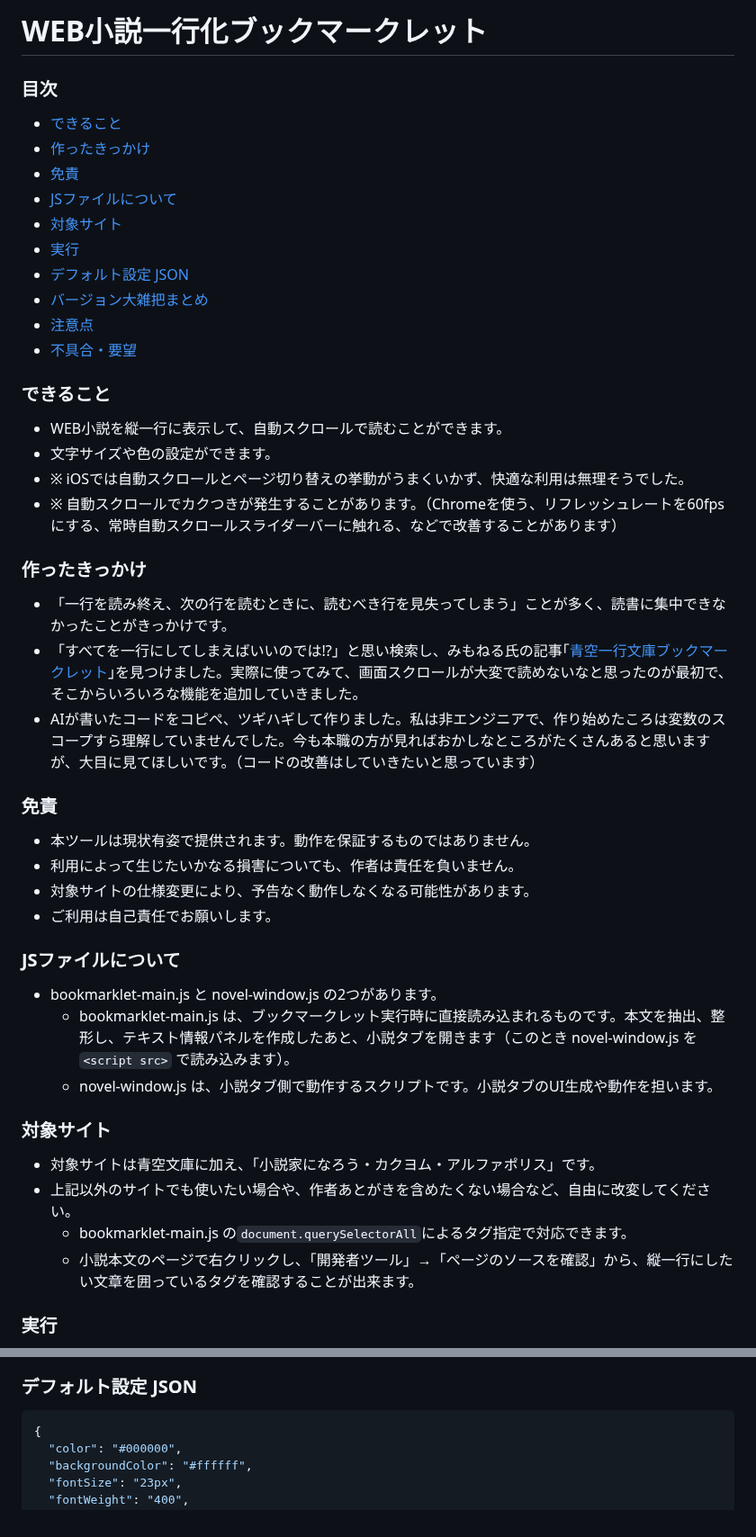
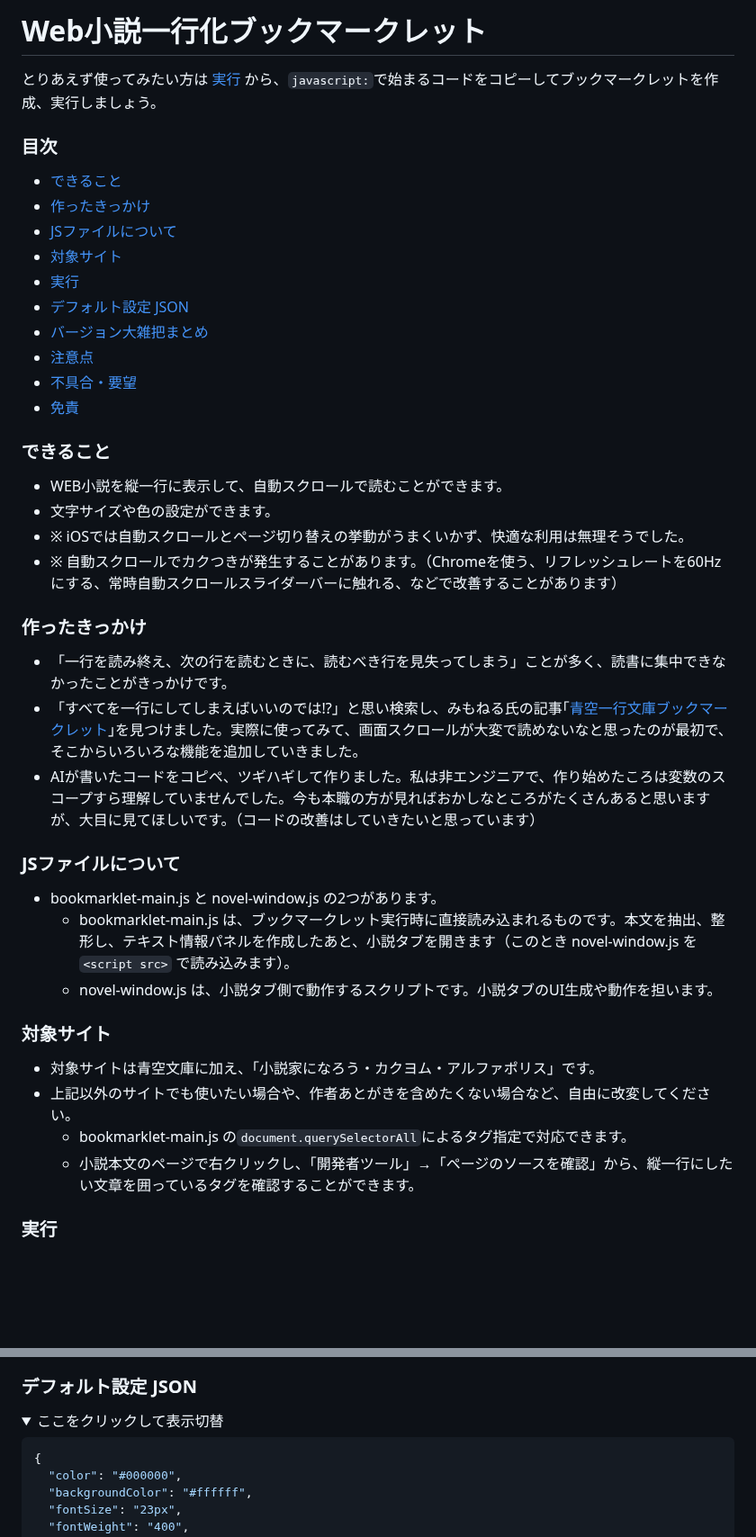
Before and after one commit to kuansy373/novel-viewer-bookmarklet, a Markdown page: README.md, 2 parts joined by grey strips. Shown at 90% size. GitHub-like rendering; folded sections open; blank space fills up the shorter version.

Commit message:
docs: reorganize and clean up README

````diff
--- a/README.md
+++ b/README.md
@@ -1,8 +1,8 @@
-# WEB小説一行化ブックマークレット
+# Web小説一行化ブックマークレット
+とりあえず使ってみたい方は [実行](#実行)  から、`javascript:`で始まるコードをコピーしてブックマークレットを作成、実行しましょう。
 ### 目次
 - [できること](#できること)
 - [作ったきっかけ](#作ったきっかけ)
-- [免責](#免責)
 - [JSファイルについて](#jsファイルについて)
 - [対象サイト](#対象サイト)
 - [実行](#実行)
@@ -10,23 +10,18 @@
 - [バージョン大雑把まとめ](#バージョン大雑把まとめ)
 - [注意点](#注意点)
 - [不具合・要望](#不具合要望)
+- [免責](#免責)
 
 ### できること
 - WEB小説を縦一行に表示して、自動スクロールで読むことができます。
 - 文字サイズや色の設定ができます。
 - ※ iOSでは自動スクロールとページ切り替えの挙動がうまくいかず、快適な利用は無理そうでした。
-- ※ 自動スクロールでカクつきが発生することがあります。（Chromeを使う、リフレッシュレートを60fpsにする、常時自動スクロールスライダーバーに触れる、などで改善することがあります）
+- ※ 自動スクロールでカクつきが発生することがあります。（Chromeを使う、リフレッシュレートを60Hzにする、常時自動スクロールスライダーバーに触れる、などで改善することがあります）
 
 ### 作ったきっかけ
 - 「一行を読み終え、次の行を読むときに、読むべき行を見失ってしまう」ことが多く、読書に集中できなかったことがきっかけです。
 - 「すべてを一行にしてしまえばいいのでは!?」と思い検索し、みもねる氏の記事｢[青空一行文庫ブックマークレット](https://qiita.com/mimonelu/items/26288a6347e958f500af)｣を見つけました。実際に使ってみて、画面スクロールが大変で読めないなと思ったのが最初で、そこからいろいろな機能を追加していきました。
 - AIが書いたコードをコピペ、ツギハギして作りました。私は非エンジニアで、作り始めたころは変数のスコープすら理解していませんでした。今も本職の方が見ればおかしなところがたくさんあると思いますが、大目に見てほしいです。（コードの改善はしていきたいと思っています）
-
-### 免責
-- 本ツールは現状有姿で提供されます。動作を保証するものではありません。
-- 利用によって生じたいかなる損害についても、作者は責任を負いません。
-- 対象サイトの仕様変更により、予告なく動作しなくなる可能性があります。
-- ご利用は自己責任でお願いします。
 
 ### JSファイルについて
 - bookmarklet-main.js と novel-window.js の2つがあります。
@@ -34,10 +29,10 @@
   - novel-window.js は、小説タブ側で動作するスクリプトです。小説タブのUI生成や動作を担います。
 
 ### 対象サイト
-- 対象サイトは青空文庫に加え、｢小説家になろう・カクヨム・アルファポリス」です。
+- 対象サイトは青空文庫に加え、「小説家になろう・カクヨム・アルファポリス」です。
 - 上記以外のサイトでも使いたい場合や、作者あとがきを含めたくない場合など、自由に改変してください。
   - bookmarklet-main.js の`document.querySelectorAll`によるタグ指定で対応できます。
-  - 小説本文のページで右クリックし、「開発者ツール」→「ページのソースを確認」から、縦一行にしたい文章を囲っているタグを確認することが出来ます。
+  - 小説本文のページで右クリックし、「開発者ツール」→「ページのソースを確認」から、縦一行にしたい文章を囲っているタグを確認することができます。
 
 ### 実行
 - ブックマークレットによる実行です。
@@ -64,6 +59,9 @@
 </p>
 
 ### デフォルト設定 JSON
+<details>
+<summary>ここをクリックして表示切替</summary>
+
 ```json
 {
   "color": "#000000",
````
Also changed, not shown: other parts of README.md (+14 -4 lines).
